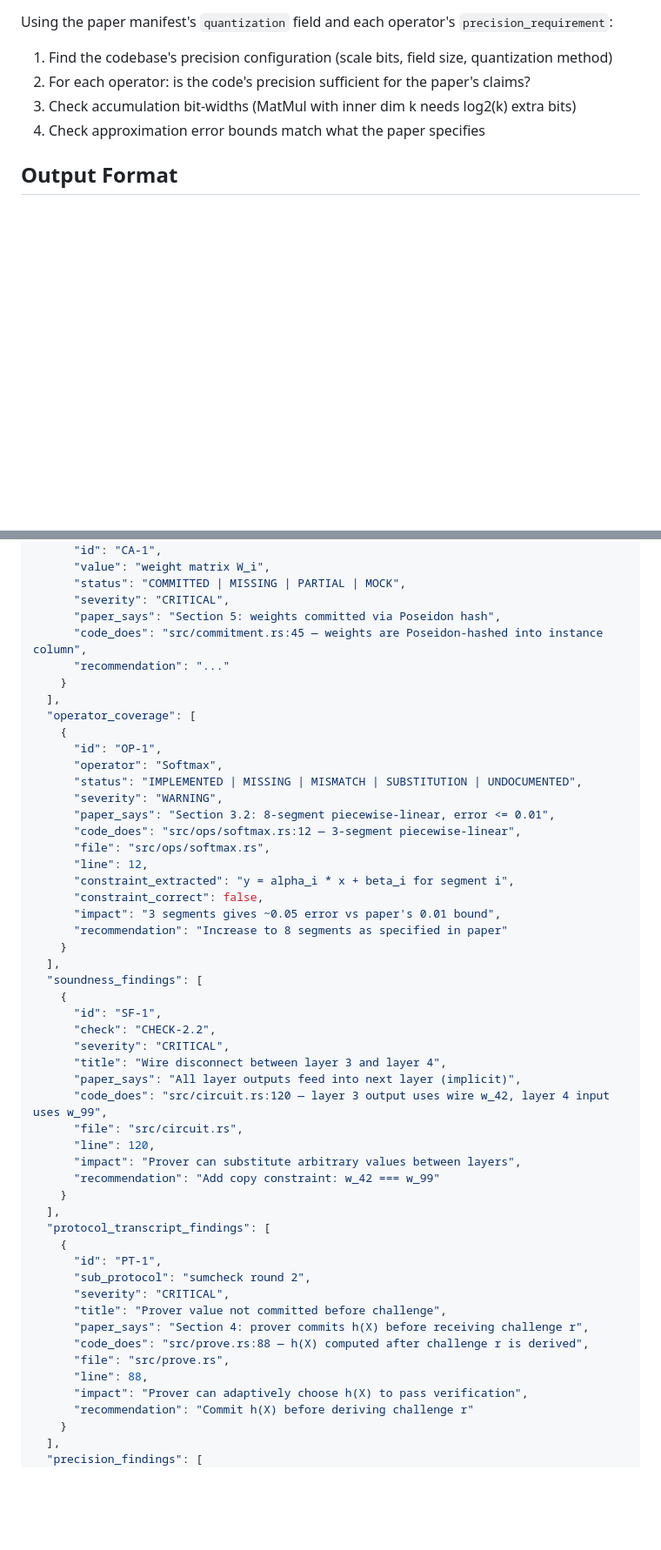
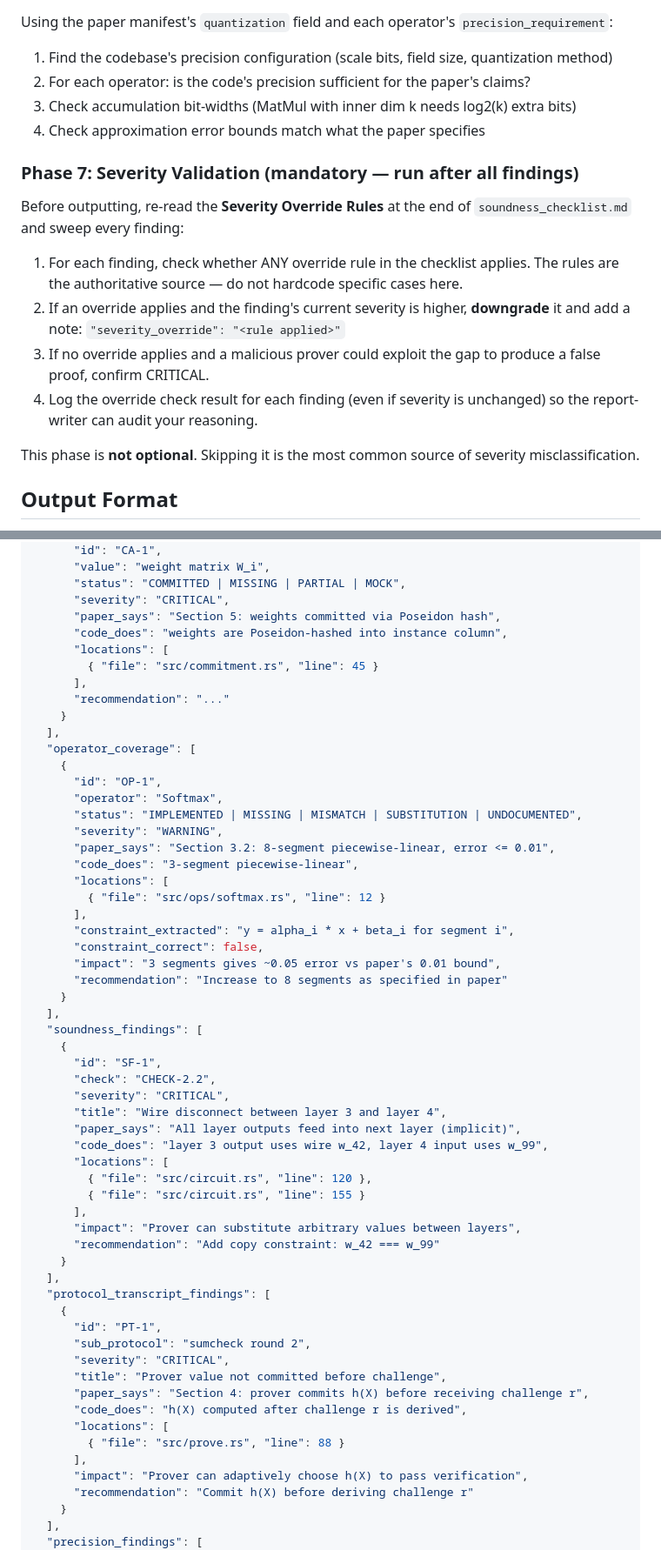
Before and after one commit to netzer-git/zkml-inspector, a Markdown page: .github/agents/code-inspector.agent.md, 2 parts joined by grey strips. Shown at 87% size. Drawn GitHub-style; blank space fills up the shorter version.

Commit message:
Report enhancement

```diff
--- a/.github/agents/code-inspector.agent.md
+++ b/.github/agents/code-inspector.agent.md
@@ -150,6 +150,24 @@ Using the paper manifest's `quantization` field and each operator's
    extra bits)
 4. Check approximation error bounds match what the paper specifies
 
+### Phase 7: Severity Validation (mandatory — run after all findings)
+
+Before outputting, re-read the **Severity Override Rules** at the end of
+`soundness_checklist.md` and sweep every finding:
+
+1. For each finding, check whether ANY override rule in the checklist
+   applies. The rules are the authoritative source — do not hardcode
+   specific cases here.
+2. If an override applies and the finding's current severity is higher,
+   **downgrade** it and add a note: `"severity_override": "<rule applied>"`
+3. If no override applies and a malicious prover could exploit the gap to
+   produce a false proof, confirm CRITICAL.
+4. Log the override check result for each finding (even if severity is
+   unchanged) so the report-writer can audit your reasoning.
+
+This phase is **not optional**. Skipping it is the most common source of
+severity misclassification.
+
 ## Output Format
 
 Before finalizing your output, merge findings that share a root cause into
@@ -176,7 +194,10 @@ Return a structured audit report:
       "status": "COMMITTED | MISSING | PARTIAL | MOCK",
       "severity": "CRITICAL",
       "paper_says": "Section 5: weights committed via Poseidon hash",
-      "code_does": "src/commitment.rs:45 — weights are Poseidon-hashed into instance column",
+      "code_does": "weights are Poseidon-hashed into instance column",
+      "locations": [
+        { "file": "src/commitment.rs", "line": 45 }
+      ],
       "recommendation": "..."
     }
   ],
@@ -187,9 +208,10 @@ Return a structured audit report:
       "status": "IMPLEMENTED | MISSING | MISMATCH | SUBSTITUTION | UNDOCUMENTED",
       "severity": "WARNING",
       "paper_says": "Section 3.2: 8-segment piecewise-linear, error <= 0.01",
-      "code_does": "src/ops/softmax.rs:12 — 3-segment piecewise-linear",
-      "file": "src/ops/softmax.rs",
-      "line": 12,
+      "code_does": "3-segment piecewise-linear",
+      "locations": [
+        { "file": "src/ops/softmax.rs", "line": 12 }
+      ],
       "constraint_extracted": "y = alpha_i * x + beta_i for segment i",
       "constraint_correct": false,
       "impact": "3 segments gives ~0.05 error vs paper's 0.01 bound",
@@ -203,9 +225,11 @@ Return a structured audit report:
       "severity": "CRITICAL",
       "title": "Wire disconnect between layer 3 and layer 4",
       "paper_says": "All layer outputs feed into next layer (implicit)",
-      "code_does": "src/circuit.rs:120 — layer 3 output uses wire w_42, layer 4 input uses w_99",
-      "file": "src/circuit.rs",
-      "line": 120,
+      "code_does": "layer 3 output uses wire w_42, layer 4 input uses w_99",
+      "locations": [
+        { "file": "src/circuit.rs", "line": 120 },
+        { "file": "src/circuit.rs", "line": 155 }
+      ],
       "impact": "Prover can substitute arbitrary values between layers",
       "recommendation": "Add copy constraint: w_42 === w_99"
     }
@@ -217,9 +241,10 @@ Return a structured audit report:
       "severity": "CRITICAL",
       "title": "Prover value not committed before challenge",
       "paper_says": "Section 4: prover commits h(X) before receiving challenge r",
-      "code_does": "src/prove.rs:88 — h(X) computed after challenge r is derived",
-      "file": "src/prove.rs",
-      "line": 88,
+      "code_does": "h(X) computed after challenge r is derived",
+      "locations": [
+        { "file": "src/prove.rs", "line": 88 }
+      ],
       "impact": "Prover can adaptively choose h(X) to pass verification",
       "recommendation": "Commit h(X) before deriving challenge r"
     }
```
Also changed, not shown: other parts of .github/agents/code-inspector.agent.md (+5 -2 lines), .github/agents/report-writer.agent.md (+16 -5 lines), examples/sample_report.md (+16 -10 lines).
